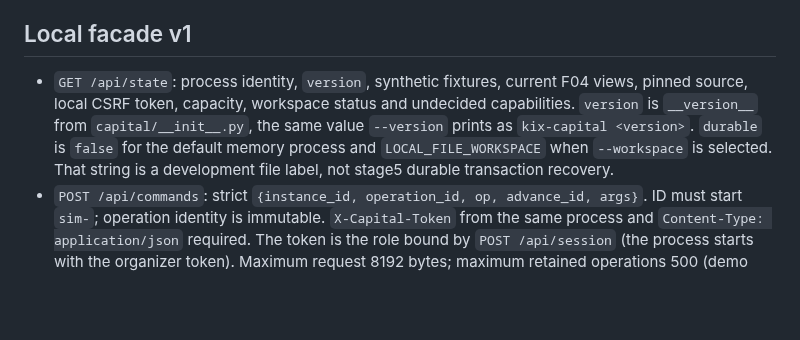
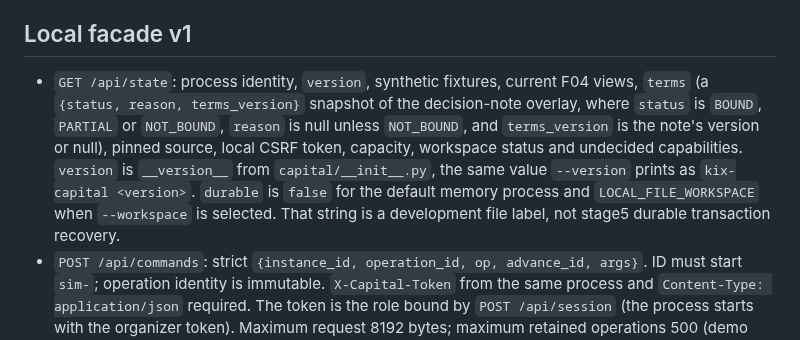
Before and after one commit to SUNBURN-Golden/KIX-CAPITAL, a Markdown page: docs/INTEGRATION.md, the part around one of its changes. GitHub-like rendering; blank space fills up the shorter version.

```diff
--- a/docs/INTEGRATION.md
+++ b/docs/INTEGRATION.md
@@ -4,7 +4,7 @@
 
 ## Local facade v1
 
-- `GET /api/state`: process identity, `version`, synthetic fixtures, current F04 views, pinned source, local CSRF token, capacity, workspace status and undecided capabilities. `version` is `__version__` from `capital/__init__.py`, the same value `--version` prints as `kix-capital <version>`. `durable` is `false` for the default memory process and `LOCAL_FILE_WORKSPACE` when `--workspace` is selected. That string is a development file label, not stage5 durable transaction recovery.
+- `GET /api/state`: process identity, `version`, synthetic fixtures, current F04 views, `terms` (a `{status, reason, terms_version}` snapshot of the decision-note overlay, where `status` is `BOUND`, `PARTIAL` or `NOT_BOUND`, `reason` is null unless `NOT_BOUND`, and `terms_version` is the note's version or null), pinned source, local CSRF token, capacity, workspace status and undecided capabilities. `version` is `__version__` from `capital/__init__.py`, the same value `--version` prints as `kix-capital <version>`. `durable` is `false` for the default memory process and `LOCAL_FILE_WORKSPACE` when `--workspace` is selected. That string is a development file label, not stage5 durable transaction recovery.
 - `POST /api/commands`: strict `{instance_id, operation_id, op, advance_id, args}`. ID must start `sim-`; operation identity is immutable. `X-Capital-Token` from the same process and `Content-Type: application/json` required. The token is the role bound by `POST /api/session` (the process starts with the organizer token). Maximum request 8192 bytes; maximum retained operations 500 (demo resource bound, not financial policy).
 - `POST /api/session`: strict `{role}` where `role` is `organizer`, `auditor`, or `observer`. Requires a token already bound to some synthetic role, plus `Content-Type: application/json`. Returns the process-local loopback token for that role. The same role returns the same token. This does not change `operation_count` or `state_digest`. It is self-selection on loopback, not authentication.
 - `GET /api/operations/{operation_id}?instance_id=…`: original ACCEPTED/REJECTED receipt, UNKNOWN if absent. An absent receipt never authorizes a retry. Session mismatch is 409.
```
Also changed, not shown: other parts of docs/INTEGRATION.md (+1 -1 lines).
